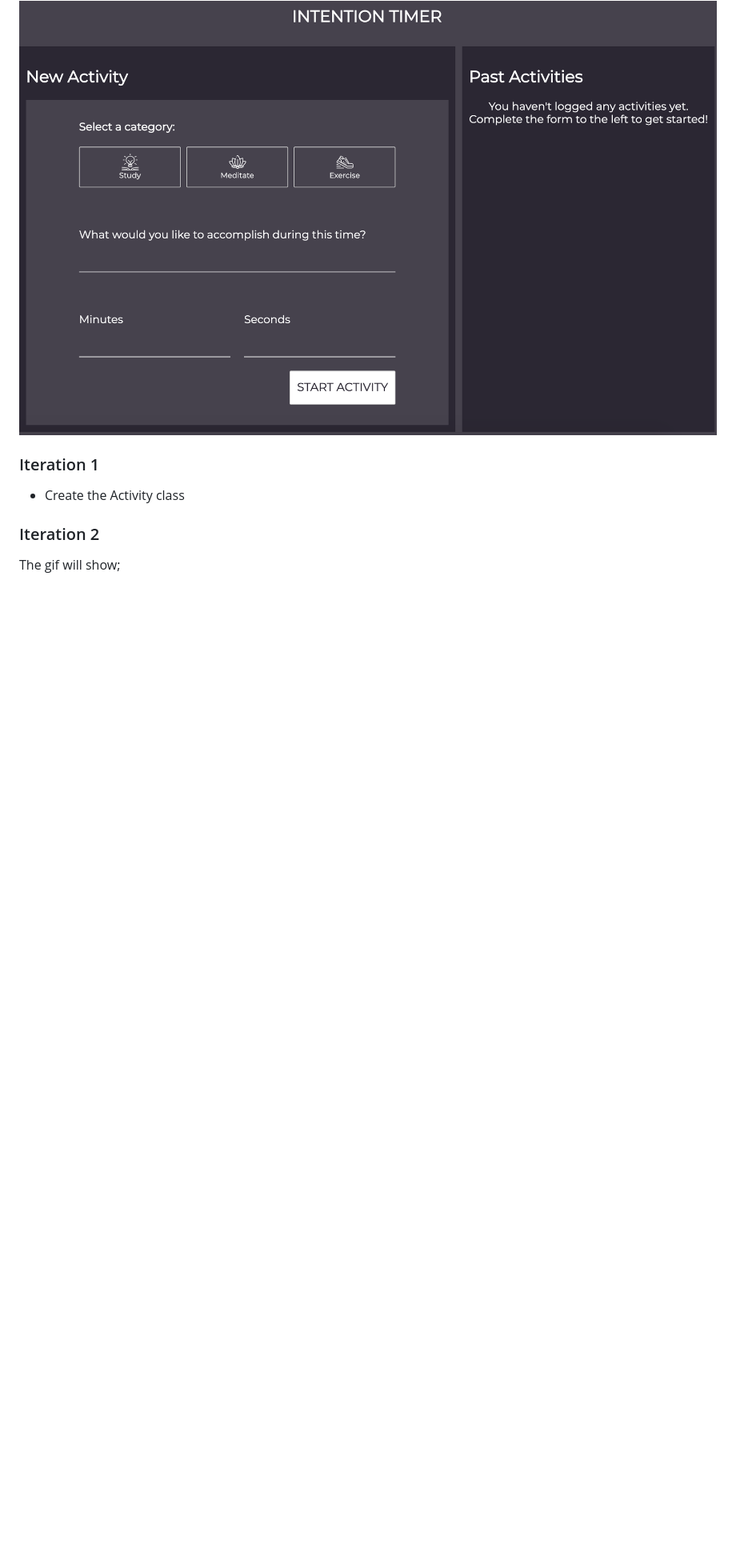
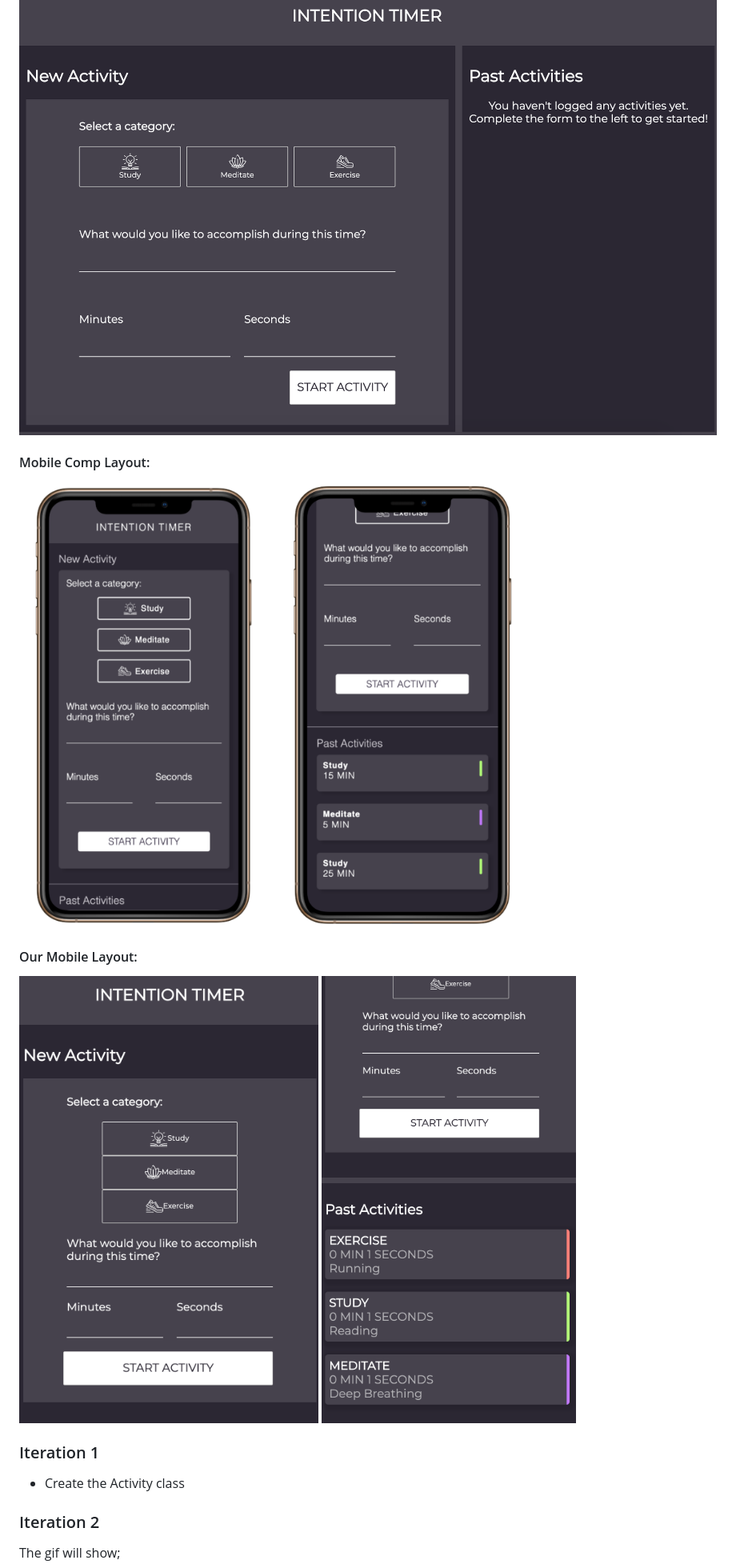
Before and after one commit to jennadilullo8/intention-timer, a Markdown page: README.md, the part around the change. Shown: that part at 80% size. Drawn GitHub-style; pictures changed too: assets/Our-Mobile-1.png (added), assets/Our-mobile-2.png (added); blank space fills up the shorter version.

Commit message:
Add pictures of our mobile layout and add the images of the mobile comp layouts and our mobile layouts to the readme.

```diff
--- a/README.md
+++ b/README.md
@@ -69,6 +69,18 @@ The user can use this application to set goals for their health and productivity
 
 <img src="/assets/Our-Comp_layout.png" alt="Our desktop layout" height=auto width=75%/>
 
+#### Mobile Comp Layout:
+
+<img src="/assets/mobile-1.png" alt="Mobile Comp Layout One" height=auto width=75%/>
+
+<img src="/assets/mobile-2.png" alt="Mobile Comp Layout Two" height=auto width=75%/>
+
+#### Our Mobile Layout:
+
+<img src="/assets/Our-Mobile-1.png" alt="Our Mobile Layout One" height=auto width=75%/>
+
+<img src="/assets/Our-mobile-2.png" alt="Our Mobile Layout Two" height=auto width=75%/>
+
 ### Iteration 1
 
 - Create the Activity class
```
